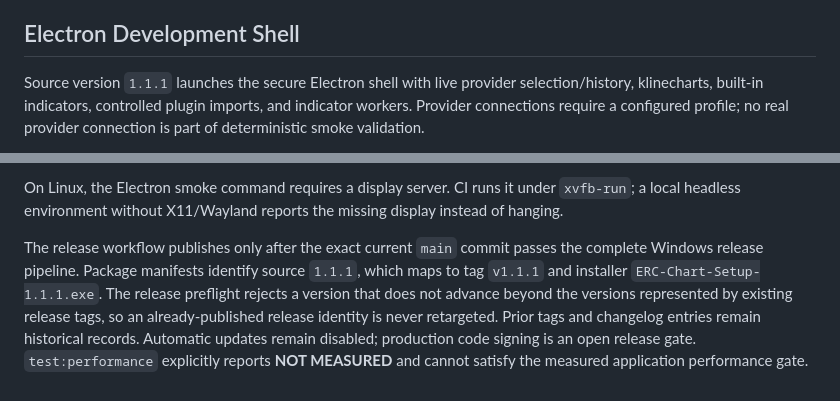
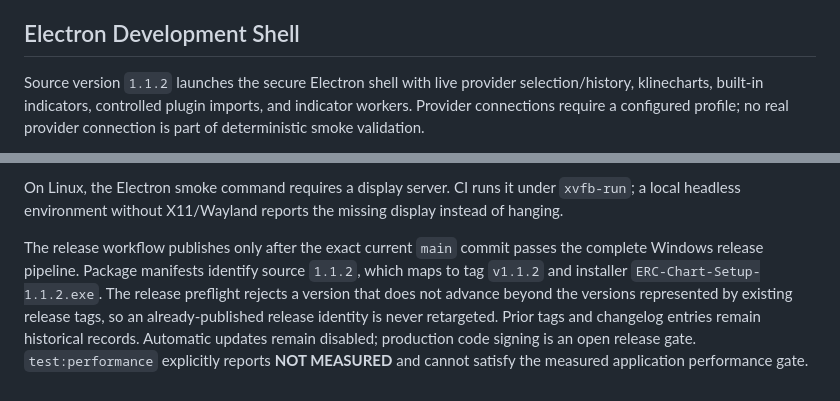
Before and after one commit to EmpRider/ERC-Chart-Desktop-App, a Markdown page: docs/development/MONOREPO.md, 2 parts joined by grey strips. GitHub-like rendering.

Commit message:
Document v1.1.2 release mapping

```diff
--- a/docs/development/MONOREPO.md
+++ b/docs/development/MONOREPO.md
@@ -94,7 +94,7 @@ does not include an automatic-update client.
 
 ## Electron Development Shell
 
-Source version `1.1.1` launches the secure Electron shell with live provider
+Source version `1.1.2` launches the secure Electron shell with live provider
 selection/history, klinecharts, built-in indicators, controlled plugin imports,
 and indicator workers. Provider connections require a configured profile; no real
 provider connection is part of deterministic smoke validation.
@@ -120,8 +120,8 @@ under `xvfb-run`; a local headless environment without X11/Wayland reports the
 missing display instead of hanging.
 
 The release workflow publishes only after the exact current `main` commit passes
-the complete Windows release pipeline. Package manifests identify source `1.1.1`,
-which maps to tag `v1.1.1` and installer `ERC-Chart-Setup-1.1.1.exe`. The release
+the complete Windows release pipeline. Package manifests identify source `1.1.2`,
+which maps to tag `v1.1.2` and installer `ERC-Chart-Setup-1.1.2.exe`. The release
 preflight rejects a version that does not advance beyond the versions represented
 by existing release tags, so an already-published release identity is never
 retargeted. Prior tags and changelog entries remain historical records.
```
